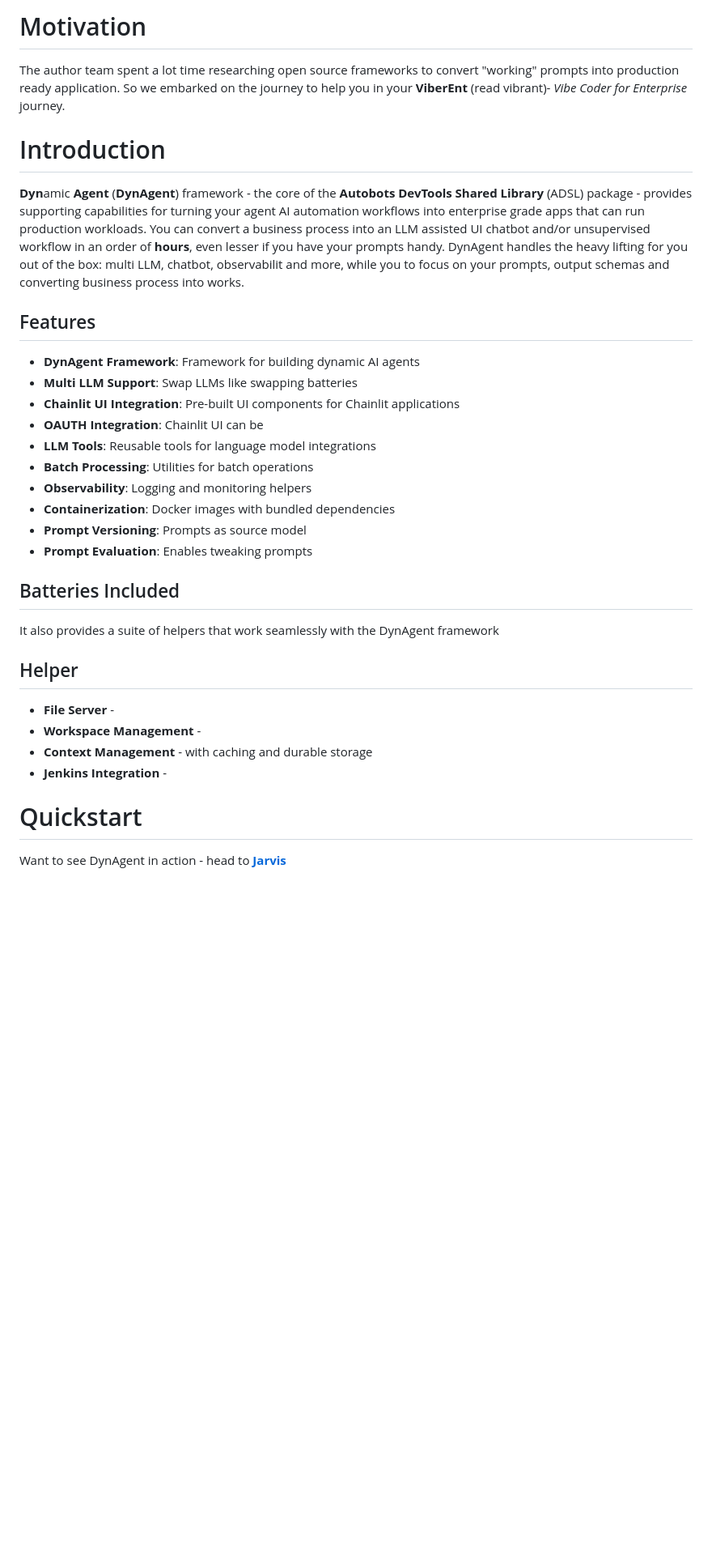
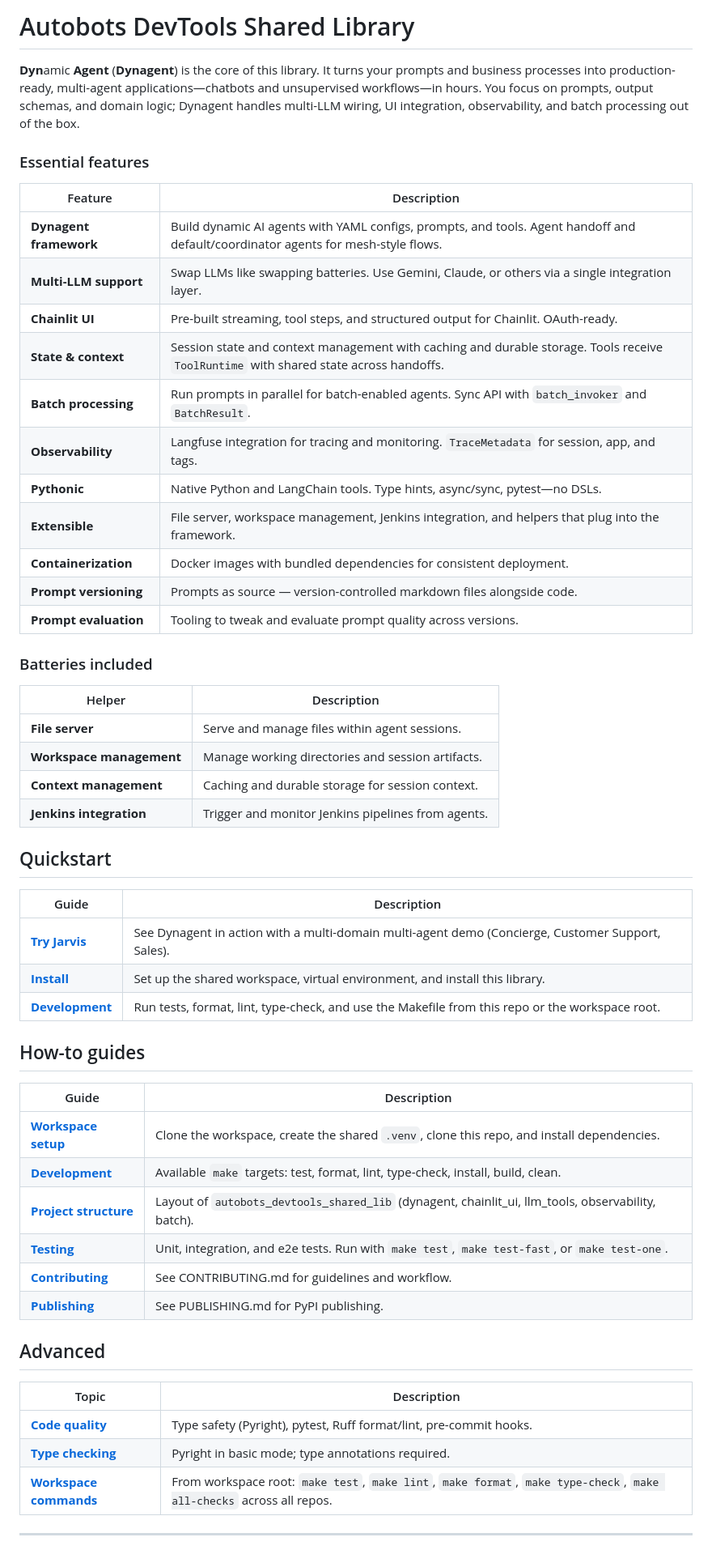
Before and after one commit to Pratishthan/autobots-devtools-shared-lib, a Markdown page: README.md, the part around one of its changes. Shown at 81% size. Drawn GitHub-style; blank space fills up the shorter version.

```diff
--- a/README.md
+++ b/README.md
@@ -1,37 +1,58 @@
-# Motivation
+# Autobots DevTools Shared Library
 
-The author team spent a lot time researching open source frameworks to convert "working" prompts into production ready application. So we embarked on the journey to help you in your **ViberEnt** (read vibrant)- *Vibe Coder for Enterprise* journey.
+**Dyn**amic **Agent** (**Dynagent**) is the core of this library. It turns your prompts and business processes into production-ready, multi-agent applications—chatbots and unsupervised workflows—in hours. You focus on prompts, output schemas, and domain logic; Dynagent handles multi-LLM wiring, UI integration, observability, and batch processing out of the box.
 
-# Introduction
+### Essential features
 
-**Dyn**amic **Agent** (**DynAgent**) framework - the core of the **Autobots DevTools Shared Library** (ADSL) package - provides supporting capabilities for turning your agent AI automation workflows into enterprise grade apps that can run production workloads. You can convert a business process into an LLM assisted UI chatbot and/or unsupervised workflow in an order of **hours**, even lesser if you have your prompts handy. DynAgent handles the heavy lifting for you out of the box: multi LLM, chatbot, observabilit and more, while you to focus on your prompts, output schemas and converting business process into works.
+| Feature | Description |
+| --------------------------------- | ----------------------------------------------------------------------------------------------------------------------------------------------------------------------------------------------------------------------------------------------------------------------------------- |
+| **Dynagent framework** | Build dynamic AI agents with YAML configs, prompts, and tools. Agent handoff and default/coordinator agents for mesh-style flows. |
+| **Multi-LLM support** | Swap LLMs like swapping batteries. Use Gemini, Claude, or others via a single integration layer. |
+| **Chainlit UI** | Pre-built streaming, tool steps, and structured output for Chainlit. OAuth-ready. |
+| **State & context** | Session state and context management with caching and durable storage. Tools receive `ToolRuntime` with shared state across handoffs. |
+| **Batch processing** | Run prompts in parallel for batch-enabled agents. Sync API with `batch_invoker` and `BatchResult`. |
+| **Observability** | Langfuse integration for tracing and monitoring. `TraceMetadata` for session, app, and tags. |
+| **Pythonic** | Native Python and LangChain tools. Type hints, async/sync, pytest—no DSLs. |
+| **Extensible** | File server, workspace management, Jenkins integration, and helpers that plug into the framework. |
+| **Containerization** | Docker images with bundled dependencies for consistent deployment. |
+| **Prompt versioning** | Prompts as source — version-controlled markdown files alongside code. |
+| **Prompt evaluation** | Tooling to tweak and evaluate prompt quality across versions. |
 
-## Features
+### Batteries included
 
-- **DynAgent Framework**: Framework for building dynamic AI agents
-- **Multi LLM Support**: Swap LLMs like swapping batteries
-- **Chainlit UI Integration**: Pre-built UI components for Chainlit applications
-- **OAUTH Integration**: Chainlit UI can be
-- **LLM Tools**: Reusable tools for language model integrations
-- **Batch Processing**: Utilities for batch operations
-- **Observability**: Logging and monitoring helpers
-- **Containerization**: Docker images with bundled dependencies
-- **Prompt Versioning**: Prompts as source model
-- **Prompt Evaluation**: Enables tweaking prompts
+| Helper | Description |
+| ------ | ----------- |
+| **File server** | Serve and manage files within agent sessions. |
+| **Workspace management** | Manage working directories and session artifacts. |
+| **Context management** | Caching and durable storage for session context. |
+| **Jenkins integration** | Trigger and monitor Jenkins pipelines from agents. |
 
-## Batteries Included
+## Quickstart
 
-It also provides a suite of helpers that work seamlessly with the DynAgent framework
+| Guide | Description |
+| ------ | ----------- |
+| **[Try Jarvis](https://github.com/Pratishthan/autobots-agents-jarvis)** | See Dynagent in action with a multi-domain multi-agent demo (Concierge, Customer Support, Sales). |
+| **[Install](#workspace-setup)** | Set up the shared workspace, virtual environment, and install this library. |
+| **[Development](#development)** | Run tests, format, lint, type-check, and use the Makefile from this repo or the workspace root. |
 
-## Helper
+## How-to guides
 
-- **File Server** -
-- **Workspace Management** -
-- **Context Management** - with caching and durable storage
-- **Jenkins Integration** -
+| Guide | Description |
+| ------ | ----------- |
+| **[Workspace setup](#workspace-setup)** | Clone the workspace, create the shared `.venv`, clone this repo, and install dependencies. |
+| **[Development](#development)** | Available `make` targets: test, format, lint, type-check, install, build, clean. |
+| **[Project structure](#project-structure)** | Layout of `autobots_devtools_shared_lib` (dynagent, chainlit_ui, llm_tools, observability, batch). |
+| **[Testing](#testing)** | Unit, integration, and e2e tests. Run with `make test`, `make test-fast`, or `make test-one`. |
+| **[Contributing](#contributing)** | See CONTRIBUTING.md for guidelines and workflow. |
+| **[Publishing](#publishing)** | See PUBLISHING.md for PyPI publishing. |
 
-# Quickstart
+## Advanced
 
-Want to see DynAgent in action - head to **[Jarvis](https://github.com/Pratishthan/autobots-agents-jarvis)**
+| Topic | Description |
+| ------ | ----------- |
+| **[Code quality](#code-quality-standards)** | Type safety (Pyright), pytest, Ruff format/lint, pre-commit hooks. |
+| **[Type checking](#type-checking)** | Pyright in basic mode; type annotations required. |
+| **[Workspace commands](#workspace-level-commands)** | From workspace root: `make test`, `make lint`, `make format`, `make type-check`, `make all-checks` across all repos. |
 
+---
 
```
Also changed, not shown: other parts of README.md (+68 -102 lines), README-v2.md (deleted, +0 -193 lines).
